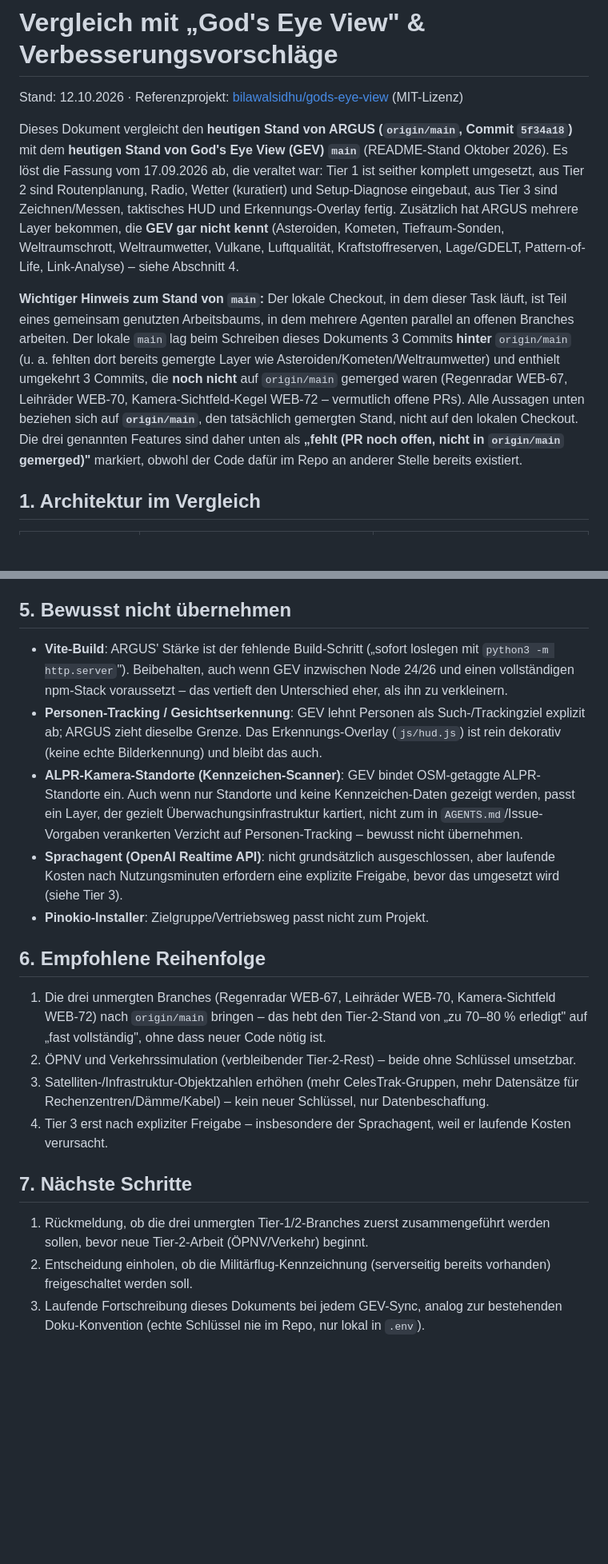
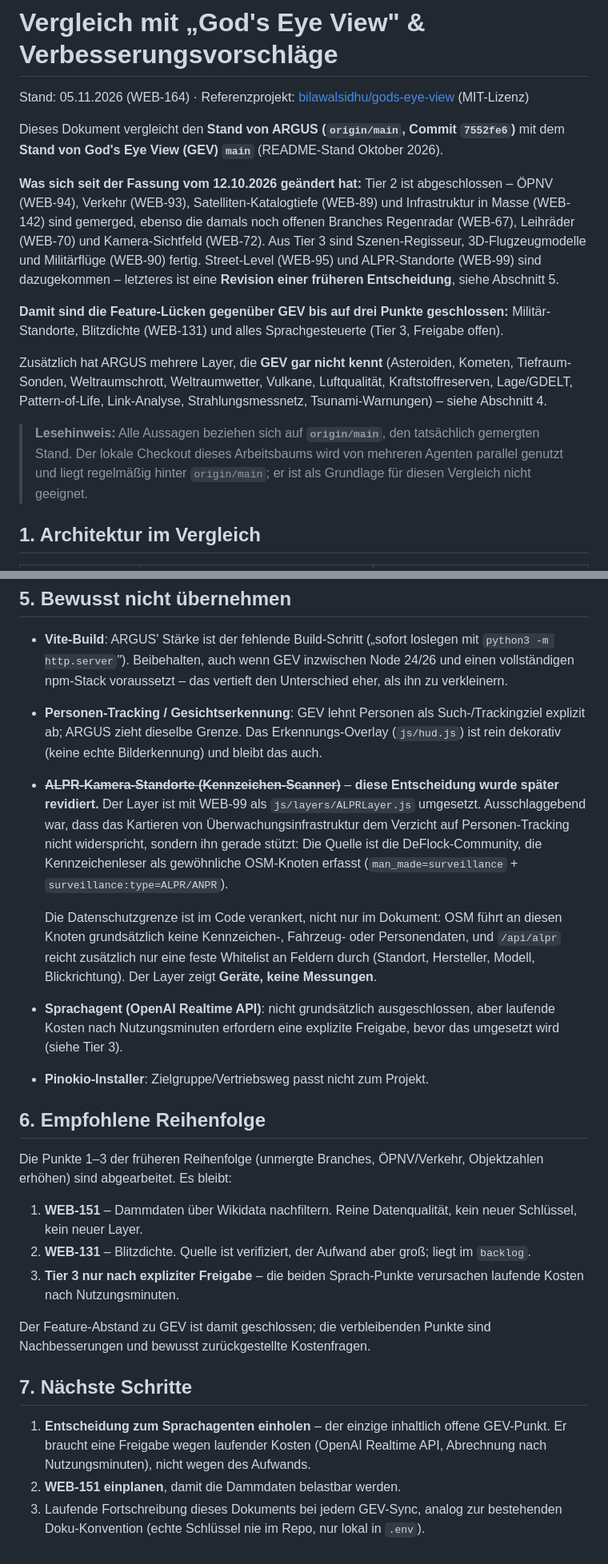
Before and after one commit to germanengineerchris209/World-Viewer, a Markdown page: ANALYSE-GODS-EYE-VIEW.md, 2 parts joined by grey strips. Shown at 80% size. GitHub-like rendering; blank space fills up the shorter version.

```diff
--- a/ANALYSE-GODS-EYE-VIEW.md
+++ b/ANALYSE-GODS-EYE-VIEW.md
@@ -1,30 +1,33 @@
 # Vergleich mit „God's Eye View" & Verbesserungsvorschläge
 
-Stand: 12.10.2026 · Referenzprojekt: [bilawalsidhu/gods-eye-view](https://github.com/bilawalsidhu/gods-eye-view) (MIT-Lizenz)
+Stand: 05.11.2026 (WEB-164) · Referenzprojekt: [bilawalsidhu/gods-eye-view](https://github.com/bilawalsidhu/gods-eye-view) (MIT-Lizenz)
 
-Dieses Dokument vergleicht den **heutigen Stand von ARGUS (`origin/main`,
-Commit `5f34a18`)** mit dem **heutigen Stand von God's Eye View (GEV) `main`**
-(README-Stand Oktober 2026). Es löst die Fassung vom 17.09.2026 ab, die
-veraltet war: Tier 1 ist seither komplett umgesetzt, aus Tier 2 sind
-Routenplanung, Radio, Wetter (kuratiert) und Setup-Diagnose eingebaut, aus
-Tier 3 sind Zeichnen/Messen, taktisches HUD und Erkennungs-Overlay fertig.
-Zusätzlich hat ARGUS mehrere Layer bekommen, die **GEV gar nicht kennt**
+Dieses Dokument vergleicht den **Stand von ARGUS (`origin/main`, Commit
+`7552fe6`)** mit dem **Stand von God's Eye View (GEV) `main`**
+(README-Stand Oktober 2026).
+
+**Was sich seit der Fassung vom 12.10.2026 geändert hat:** Tier 2 ist
+abgeschlossen – ÖPNV (WEB-94), Verkehr (WEB-93), Satelliten-Katalogtiefe
+(WEB-89) und Infrastruktur in Masse (WEB-142) sind gemerged, ebenso die
+damals noch offenen Branches Regenradar (WEB-67), Leihräder (WEB-70) und
+Kamera-Sichtfeld (WEB-72). Aus Tier 3 sind Szenen-Regisseur,
+3D-Flugzeugmodelle und Militärflüge (WEB-90) fertig. Street-Level (WEB-95)
+und ALPR-Standorte (WEB-99) sind dazugekommen – letzteres ist eine
+**Revision einer früheren Entscheidung**, siehe Abschnitt 5.
+
+**Damit sind die Feature-Lücken gegenüber GEV bis auf drei Punkte
+geschlossen:** Militär-Standorte, Blitzdichte (WEB-131) und alles
+Sprachgesteuerte (Tier 3, Freigabe offen).
+
+Zusätzlich hat ARGUS mehrere Layer, die **GEV gar nicht kennt**
 (Asteroiden, Kometen, Tiefraum-Sonden, Weltraumschrott, Weltraumwetter,
 Vulkane, Luftqualität, Kraftstoffreserven, Lage/GDELT, Pattern-of-Life,
-Link-Analyse) – siehe Abschnitt 4.
+Link-Analyse, Strahlungsmessnetz, Tsunami-Warnungen) – siehe Abschnitt 4.
 
-**Wichtiger Hinweis zum Stand von `main`:** Der lokale Checkout, in dem
-dieser Task läuft, ist Teil eines gemeinsam genutzten Arbeitsbaums, in dem
-mehrere Agenten parallel an offenen Branches arbeiten. Der lokale `main`
-lag beim Schreiben dieses Dokuments 3 Commits **hinter** `origin/main` (u. a.
-fehlten dort bereits gemergte Layer wie Asteroiden/Kometen/Weltraumwetter)
-und enthielt umgekehrt 3 Commits, die **noch nicht** auf `origin/main`
-gemerged waren (Regenradar WEB-67, Leihräder WEB-70, Kamera-Sichtfeld-Kegel
-WEB-72 – vermutlich offene PRs). Alle Aussagen unten beziehen sich auf
-**`origin/main`**, den tatsächlich gemergten Stand, nicht auf den lokalen
-Checkout. Die drei genannten Features sind daher unten als **„fehlt (PR
-noch offen, nicht in `origin/main` gemerged)"** markiert, obwohl der Code
-dafür im Repo an anderer Stelle bereits existiert.
+> **Lesehinweis:** Alle Aussagen beziehen sich auf **`origin/main`**, den
+> tatsächlich gemergten Stand. Der lokale Checkout dieses Arbeitsbaums
+> wird von mehreren Agenten parallel genutzt und liegt regelmäßig hinter
+> `origin/main`; er ist als Grundlage für diesen Vergleich nicht geeignet.
 
 ## 1. Architektur im Vergleich
 
@@ -175,12 +193,20 @@ Priorisierung von GEV-Lücken nicht aus dem Blick geraten sollte.
   Such-/Trackingziel explizit ab; ARGUS zieht dieselbe Grenze. Das
   Erkennungs-Overlay (`js/hud.js`) ist rein dekorativ (keine echte
   Bilderkennung) und bleibt das auch.
-- **ALPR-Kamera-Standorte (Kennzeichen-Scanner)**: GEV bindet
-  OSM-getaggte ALPR-Standorte ein. Auch wenn nur Standorte und keine
-  Kennzeichen-Daten gezeigt werden, passt ein Layer, der gezielt
-  Überwachungsinfrastruktur kartiert, nicht zum in `AGENTS.md`/Issue-
-  Vorgaben verankerten Verzicht auf Personen-Tracking – bewusst nicht
-  übernehmen.
+- ~~**ALPR-Kamera-Standorte (Kennzeichen-Scanner)**~~ – **diese
+  Entscheidung wurde später revidiert.** Der Layer ist mit WEB-99 als
+  `js/layers/ALPRLayer.js` umgesetzt. Ausschlaggebend war, dass das
+  Kartieren von Überwachungsinfrastruktur dem Verzicht auf
+  Personen-Tracking nicht widerspricht, sondern ihn gerade stützt: Die
+  Quelle ist die DeFlock-Community, die Kennzeichenleser als gewöhnliche
+  OSM-Knoten erfasst (`man_made=surveillance` +
+  `surveillance:type=ALPR/ANPR`).
+
+  Die Datenschutzgrenze ist im Code verankert, nicht nur im Dokument:
+  OSM führt an diesen Knoten grundsätzlich keine Kennzeichen-, Fahrzeug-
+  oder Personendaten, und `/api/alpr` reicht zusätzlich nur eine feste
+  Whitelist an Feldern durch (Standort, Hersteller, Modell,
+  Blickrichtung). Der Layer zeigt **Geräte, keine Messungen**.
 - **Sprachagent (OpenAI Realtime API)**: nicht grundsätzlich
   ausgeschlossen, aber laufende Kosten nach Nutzungsminuten erfordern
   eine explizite Freigabe, bevor das umgesetzt wird (siehe Tier 3).
@@ -188,25 +214,26 @@ Priorisierung von GEV-Lücken nicht aus dem Blick geraten sollte.
 
 ## 6. Empfohlene Reihenfolge
 
-1. Die drei unmergten Branches (Regenradar WEB-67, Leihräder WEB-70,
-   Kamera-Sichtfeld WEB-72) nach `origin/main` bringen – das hebt den
-   Tier-2-Stand von „zu 70–80 % erledigt" auf „fast vollständig", ohne
-   dass neuer Code nötig ist.
-2. ÖPNV und Verkehrssimulation (verbleibender Tier-2-Rest) – beide ohne
-   Schlüssel umsetzbar.
-3. Satelliten-/Infrastruktur-Objektzahlen erhöhen (mehr CelesTrak-Gruppen,
-   mehr Datensätze für Rechenzentren/Dämme/Kabel) – kein neuer Schlüssel,
-   nur Datenbeschaffung.
-4. Tier 3 erst nach expliziter Freigabe – insbesondere der Sprachagent,
-   weil er laufende Kosten verursacht.
+Die Punkte 1–3 der früheren Reihenfolge (unmergte Branches, ÖPNV/Verkehr,
+Objektzahlen erhöhen) sind abgearbeitet. Es bleibt:
+
+1. **WEB-151** – Dammdaten über Wikidata nachfiltern. Reine
+   Datenqualität, kein neuer Schlüssel, kein neuer Layer.
+2. **WEB-131** – Blitzdichte. Quelle ist verifiziert, der Aufwand aber
+   groß; liegt im `backlog`.
+3. **Tier 3 nur nach expliziter Freigabe** – die beiden Sprach-Punkte
+   verursachen laufende Kosten nach Nutzungsminuten.
+
+Der Feature-Abstand zu GEV ist damit geschlossen; die verbleibenden
+Punkte sind Nachbesserungen und bewusst zurückgestellte Kostenfragen.
 
 ## 7. Nächste Schritte
 
-1. Rückmeldung, ob die drei unmergten Tier-1/2-Branches zuerst
-   zusammengeführt werden sollen, bevor neue Tier-2-Arbeit (ÖPNV/Verkehr)
-   beginnt.
-2. Entscheidung einholen, ob die Militärflug-Kennzeichnung (serverseitig
-   bereits vorhanden) freigeschaltet werden soll.
+1. **Entscheidung zum Sprachagenten einholen** – der einzige inhaltlich
+   offene GEV-Punkt. Er braucht eine Freigabe wegen laufender Kosten
+   (OpenAI Realtime API, Abrechnung nach Nutzungsminuten), nicht wegen
+   des Aufwands.
+2. **WEB-151 einplanen**, damit die Dammdaten belastbar werden.
 3. Laufende Fortschreibung dieses Dokuments bei jedem GEV-Sync, analog
    zur bestehenden Doku-Konvention (echte Schlüssel nie im Repo, nur
    lokal in `.env`).
```
Also changed, not shown: other parts of ANALYSE-GODS-EYE-VIEW.md (+65 -50 lines), README.md (+2 -1 lines).
